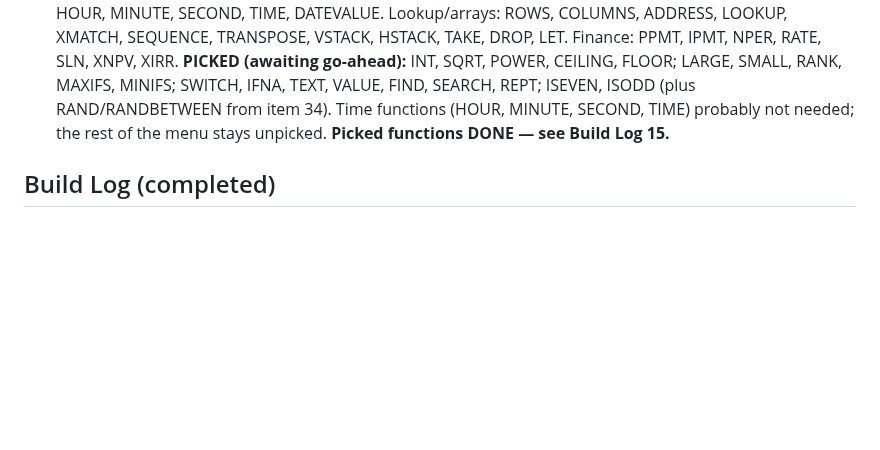
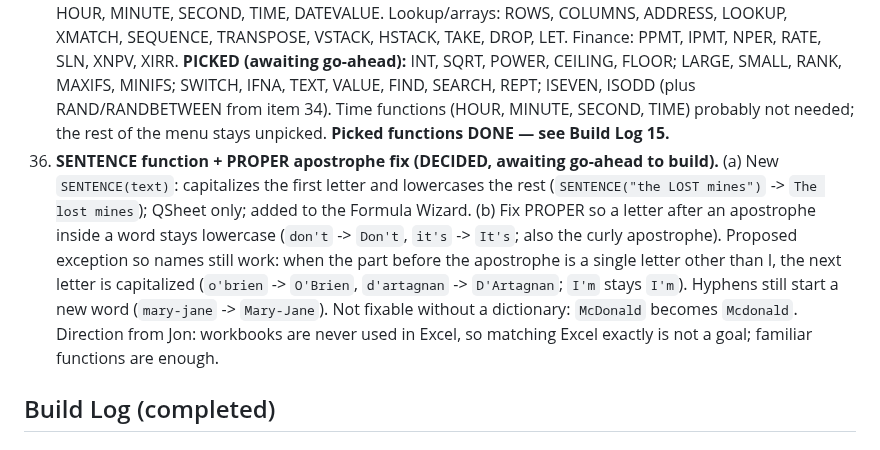
Before and after one commit to TundraJon/QSheet, a Markdown page: README.md, the part around the change. Rendered like a GitHub page; blank space fills up the shorter version.

Commit message:
Log item 36: SENTENCE and PROPER apostrophe fix (awaiting go-ahead)
Co-Authored-By: Claude Sonnet 5.5 <noreply@anthropic.com>
Claude-Session: https://claude.ai/code/session_01AVZzm24iDBekqDAmPAps9d

```diff
--- a/README.md
+++ b/README.md
@@ -73,6 +73,7 @@ Logged from the V2 → V3 gap review. Nothing here is approved to build yet. Ful
 33. ~~**"Visible-only" functions (REQUESTED, awaiting go-ahead to build).** Jon finds it confusing that SUM still counts rows a table filter has hidden (10, 20, 50 showing but the total reads 150). Request: add a `SUMV` that does a SUM but leaves out hidden (filtered) rows, and do the same for the other appropriate functions. Plain SUM etc. stay Excel-like. **DECIDED:** the `V` (for Visible) suffix instead of `H`, so `SUMV`, `AVERAGEV`, `COUNTV`, `COUNTAV`, `MAXV`, `MINV`, `PRODUCTV` (the same hidden-row skipping SUBTOTAL has today); each also added to the Formula Wizard. The SUMIF / COUNTIF / AVERAGEIF family is left out for now. These names are QSheet-only (Excel has no SUMV); proposed: the Wizard description names the Excel equivalent, e.g. SUMV = SUBTOTAL(109, range). Awaiting go-ahead.~~ **Done — see Build Log 13.**
 34. ~~**Random functions (REQUESTED, awaiting answers and go-ahead).** `RAND` (and `RANDBETWEEN`) behave exactly like Excel: they pick new numbers every time the sheet recalculates. Jon also wants **`RND`**: a version that **keeps its random numbers until re-rolled**, so dice hold still while other cells are edited. **DECIDED:** both `RND()` (0 to 1) and `RNDBETWEEN(low, high)` are held, alongside the normal Excel-style `RAND` / `RANDBETWEEN`; **`RNDBETWEEN(low, high, decimals)` takes a third argument:** 0 or missing gives a whole number, otherwise a number with that many decimal places, both ends inclusive (`RNDBETWEEN(1, 6, 2)` can return 1.00 or 6.00, every value equally likely; entering it sets the cell to Decimal format with that many places unless the user already chose a format; `RANDBETWEEN` stays two-argument like Excel; `#NUM!` when low > high or decimals is negative or above 10; a decimals value like 2.7 is cut down to 2) (decided); a **Re-roll** button (Data tab) re-rolls the selected cells, or the whole sheet when nothing but one cell is selected; held numbers are saved with the workbook (formula results are normally not saved, so this is a special case); a copied RND cell rolls its own new number. The Re-roll button covers only the held RND / RNDBETWEEN cells; RAND and RANDBETWEEN stay plain Excel-style (they re-roll on every recalculation, no button needed) (decided). Awaiting go-ahead.~~ **Done — see Build Log 14.**
 35. **Missing common Excel functions (MENU, nothing chosen yet).** Math/stats: INT, SQRT, POWER, SIGN, PI, EXP, LN, LOG, FACT, CEILING, FLOOR, MROUND, TRUNC, SUMPRODUCT, MAXIFS, MINIFS, LARGE, SMALL, RANK, MODE, STDEV, VAR, PERCENTILE, QUARTILE, COUNTBLANK. Logic: IFNA, SWITCH, XOR, TRUE, FALSE, ISNA, ISEVEN, ISODD, ISLOGICAL. Text: FIND, SEARCH, REPLACE, REPT, EXACT, TEXT, VALUE, CHAR, CODE, TEXTSPLIT, TEXTBEFORE, TEXTAFTER. Dates: WEEKDAY, WEEKNUM, DAYS, EDATE, NETWORKDAYS, WORKDAY, HOUR, MINUTE, SECOND, TIME, DATEVALUE. Lookup/arrays: ROWS, COLUMNS, ADDRESS, LOOKUP, XMATCH, SEQUENCE, TRANSPOSE, VSTACK, HSTACK, TAKE, DROP, LET. Finance: PPMT, IPMT, NPER, RATE, SLN, XNPV, XIRR. **PICKED (awaiting go-ahead):** INT, SQRT, POWER, CEILING, FLOOR; LARGE, SMALL, RANK, MAXIFS, MINIFS; SWITCH, IFNA, TEXT, VALUE, FIND, SEARCH, REPT; ISEVEN, ISODD (plus RAND/RANDBETWEEN from item 34). Time functions (HOUR, MINUTE, SECOND, TIME) probably not needed; the rest of the menu stays unpicked. **Picked functions DONE — see Build Log 15.**
+36. **SENTENCE function + PROPER apostrophe fix (DECIDED, awaiting go-ahead to build).** (a) New `SENTENCE(text)`: capitalizes the first letter and lowercases the rest (`SENTENCE("the LOST mines")` -> `The lost mines`); QSheet only; added to the Formula Wizard. (b) Fix PROPER so a letter after an apostrophe inside a word stays lowercase (`don't` -> `Don't`, `it's` -> `It's`; also the curly apostrophe). Proposed exception so names still work: when the part before the apostrophe is a single letter other than I, the next letter is capitalized (`o'brien` -> `O'Brien`, `d'artagnan` -> `D'Artagnan`; `I'm` stays `I'm`). Hyphens still start a new word (`mary-jane` -> `Mary-Jane`). Not fixable without a dictionary: `McDonald` becomes `Mcdonald`. Direction from Jon: workbooks are never used in Excel, so matching Excel exactly is not a goal; familiar functions are enough.
 
 ## Build Log (completed)
 
```
